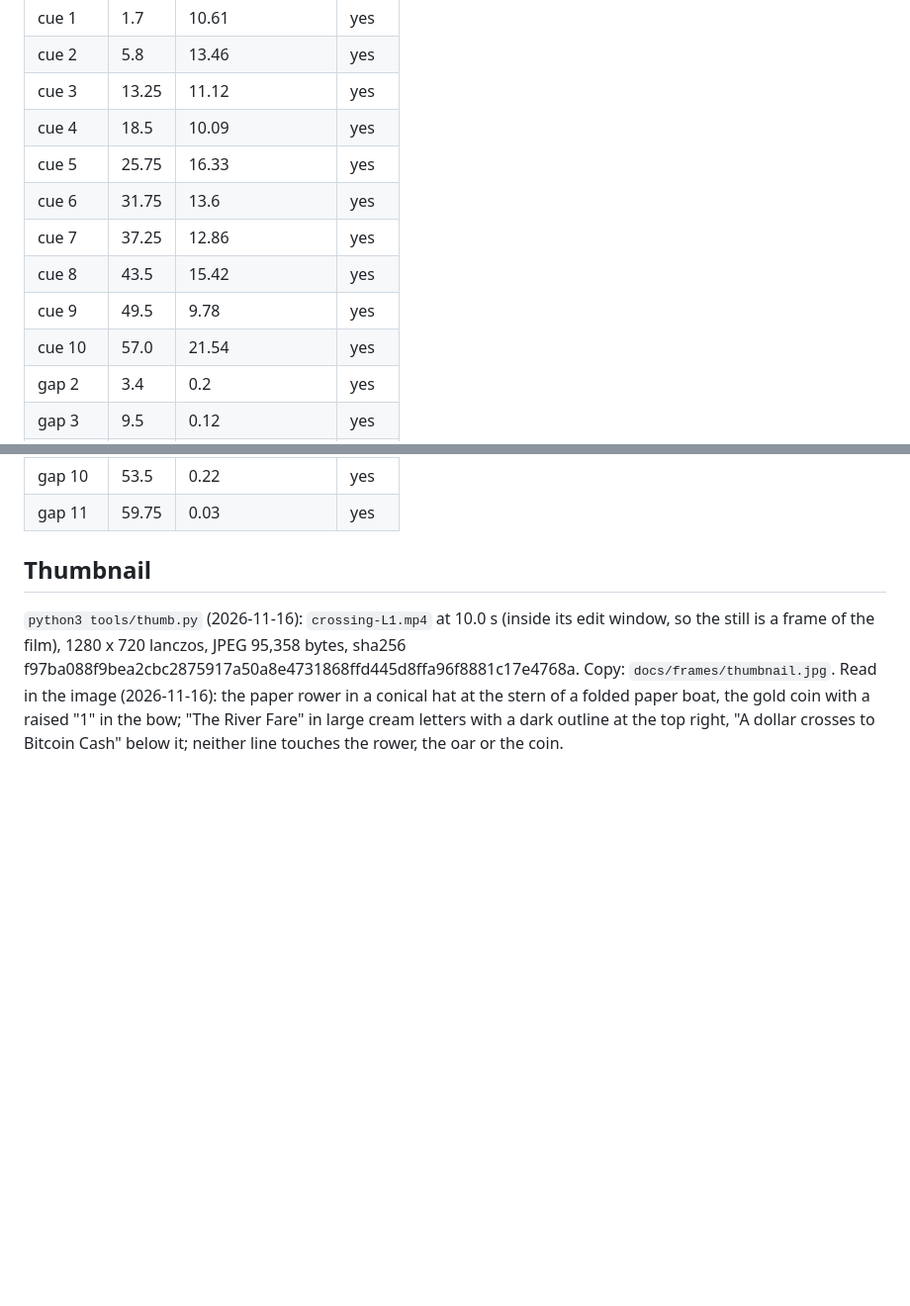
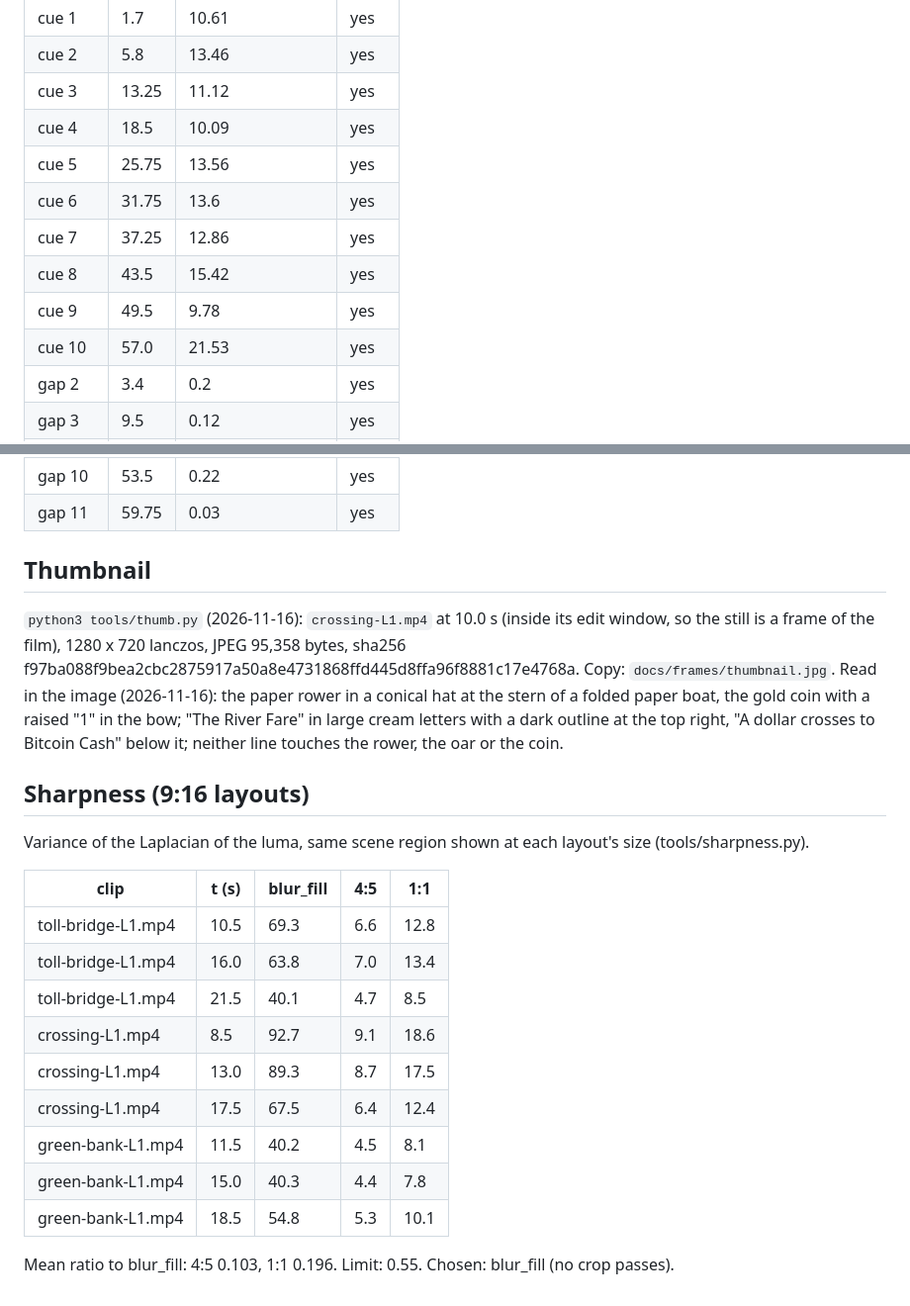
Before and after one commit to aimanmalib/sampan-river, a Markdown page: docs/MEASURED.md, 2 parts joined by grey strips. Shown at 99% size. Rendered like a GitHub page; blank space fills up the shorter version.

```diff
--- a/docs/MEASURED.md
+++ b/docs/MEASURED.md
@@ -98,12 +98,12 @@ Video h264 High yuv420p 24.0 fps, 60.0 s; audio aac 48000 Hz 2 ch, 60.0 s. Silen
 | cue 2 | 5.8 | 13.46 | yes |
 | cue 3 | 13.25 | 11.12 | yes |
 | cue 4 | 18.5 | 10.09 | yes |
-| cue 5 | 25.75 | 16.33 | yes |
+| cue 5 | 25.75 | 13.56 | yes |
 | cue 6 | 31.75 | 13.6 | yes |
 | cue 7 | 37.25 | 12.86 | yes |
 | cue 8 | 43.5 | 15.42 | yes |
 | cue 9 | 49.5 | 9.78 | yes |
-| cue 10 | 57.0 | 21.54 | yes |
+| cue 10 | 57.0 | 21.53 | yes |
 | gap 2 | 3.4 | 0.2 | yes |
 | gap 3 | 9.5 | 0.12 | yes |
 | gap 4 | 15.75 | 0.21 | yes |
@@ -123,3 +123,23 @@ film), 1280 x 720 lanczos, JPEG 95,358 bytes, sha256 f97ba088f9bea2cbc2875917a50
 Copy: `docs/frames/thumbnail.jpg`. Read in the image (2026-11-16): the paper rower in a conical hat at the stern of a
 folded paper boat, the gold coin with a raised "1" in the bow; "The River Fare" in large cream letters with a dark
 outline at the top right, "A dollar crosses to Bitcoin Cash" below it; neither line touches the rower, the oar or the coin.
+
+<!-- sharpness -->
+## Sharpness (9:16 layouts)
+
+Variance of the Laplacian of the luma, same scene region shown at each layout's size (tools/sharpness.py).
+
+| clip | t (s) | blur_fill | 4:5 | 1:1 |
+|---|---|---|---|---|
+| toll-bridge-L1.mp4 | 10.5 | 69.3 | 6.6 | 12.8 |
+| toll-bridge-L1.mp4 | 16.0 | 63.8 | 7.0 | 13.4 |
+| toll-bridge-L1.mp4 | 21.5 | 40.1 | 4.7 | 8.5 |
+| crossing-L1.mp4 | 8.5 | 92.7 | 9.1 | 18.6 |
+| crossing-L1.mp4 | 13.0 | 89.3 | 8.7 | 17.5 |
+| crossing-L1.mp4 | 17.5 | 67.5 | 6.4 | 12.4 |
+| green-bank-L1.mp4 | 11.5 | 40.2 | 4.5 | 8.1 |
+| green-bank-L1.mp4 | 15.0 | 40.3 | 4.4 | 7.8 |
+| green-bank-L1.mp4 | 18.5 | 54.8 | 5.3 | 10.1 |
+
+Mean ratio to blur_fill: 4:5 0.103, 1:1 0.196. Limit: 0.55. Chosen: blur_fill (no crop passes).
+<!-- /sharpness -->
```
Also changed, not shown: other parts of docs/MEASURED.md (+1 -1 lines), README.md (+5 -2 lines), docs/decisions/0007-portrait-crop-measured.md (added, +44 -0 lines), docs/frames/9x16-cue-05.jpg, docs/frames/9x16-cue-06.jpg, docs/frames/9x16-cue-10.jpg, 7 other files.
